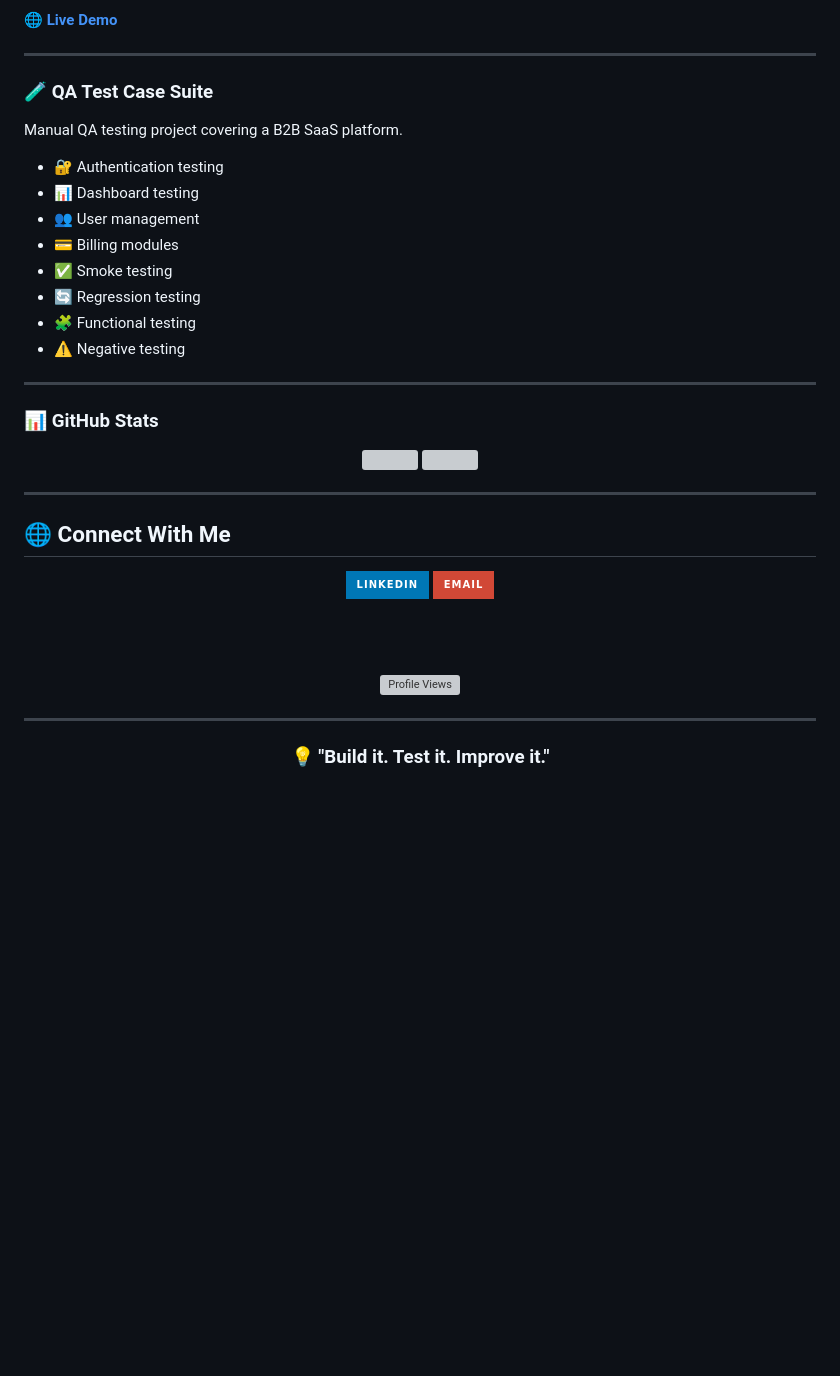
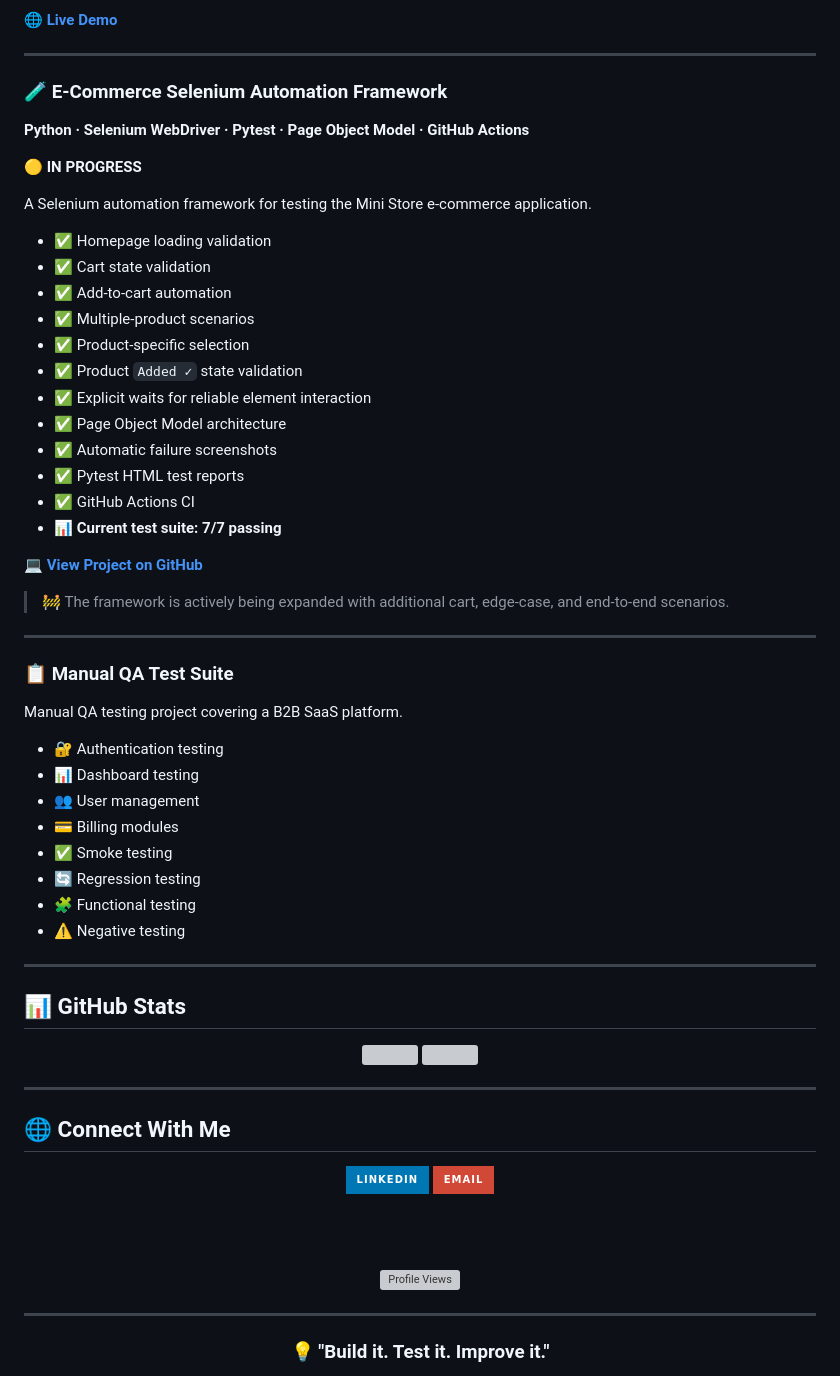
Before and after one commit to kartikazad/kartikazad, a Markdown page: README.md, the part around one of its changes. Rendered like a GitHub page; badges without logos; blank space fills up the shorter version; grey boxes are pictures that could not be loaded.

```diff
--- a/README.md
+++ b/README.md
@@ -74,22 +92,49 @@ Building practical, scalable web applications with **JavaScript, Next.js, React
 
 ---
 
-### 🧪 QA Test Case Suite
+### 🧪 E-Commerce Selenium Automation Framework
+
+**Python · Selenium WebDriver · Pytest · Page Object Model · GitHub Actions**
+
+🟡 **IN PROGRESS**
+
+A Selenium automation framework for testing the Mini Store e-commerce application.
+
+- ✅ Homepage loading validation
+- ✅ Cart state validation
+- ✅ Add-to-cart automation
+- ✅ Multiple-product scenarios
+- ✅ Product-specific selection
+- ✅ Product `Added ✓` state validation
+- ✅ Explicit waits for reliable element interaction
+- ✅ Page Object Model architecture
+- ✅ Automatic failure screenshots
+- ✅ Pytest HTML test reports
+- ✅ GitHub Actions CI
+- 📊 **Current test suite: 7/7 passing**
+
+**[💻 View Project on GitHub](https://github.com/kartikazad/ecommerce-selenium-automation)**
+
+> 🚧 The framework is actively being expanded with additional cart, edge-case, and end-to-end scenarios.
+
+---
+
+### 📋 Manual QA Test Suite
 
 Manual QA testing project covering a B2B SaaS platform.
 
-* 🔐 Authentication testing
-* 📊 Dashboard testing
-* 👥 User management
-* 💳 Billing modules
-* ✅ Smoke testing
-* 🔄 Regression testing
-* 🧩 Functional testing
-* ⚠️ Negative testing
+- 🔐 Authentication testing
+- 📊 Dashboard testing
+- 👥 User management
+- 💳 Billing modules
+- ✅ Smoke testing
+- 🔄 Regression testing
+- 🧩 Functional testing
+- ⚠️ Negative testing
 
 ---
 
-### 📊 GitHub Stats
+## 📊 GitHub Stats
 
 <div align="center">
 
@@ -105,8 +150,8 @@ Manual QA testing project covering a B2B SaaS platform.
 
 <div align="center">
 
-[![LinkedIn](https://img.shields.io/badge/LinkedIn-0077B5?style=for-the-badge\&logo=linkedin\&logoColor=white)](https://www.linkedin.com/in/kartik-azad-02531b200/)
-[![Email](https://img.shields.io/badge/Email-D14836?style=for-the-badge\&logo=gmail\&logoColor=white)](mailto:kartikazad421@gmail.com)
+[![LinkedIn](https://img.shields.io/badge/LinkedIn-0077B5?style=for-the-badge&logo=linkedin&logoColor=white)](https://www.linkedin.com/in/kartik-azad-02531b200/)
+[![Email](https://img.shields.io/badge/Email-D14836?style=for-the-badge&logo=gmail&logoColor=white)](mailto:kartikazad421@gmail.com)
 
 <br><br>
 
```
Also changed, not shown: other parts of README.md (+52 -34 lines).
